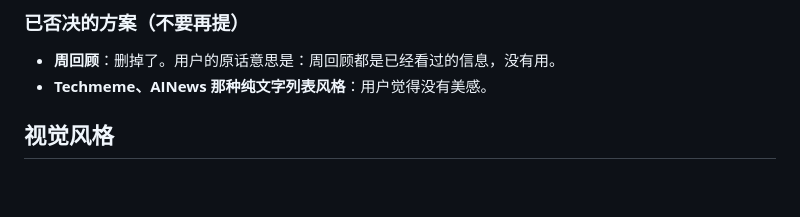
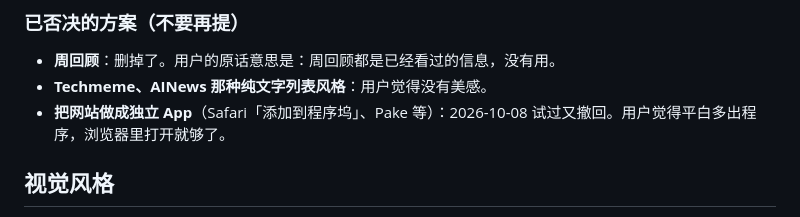
Before and after one commit to 2593040259zhangzhenning-blip/daily-ai-news, a Markdown page: CLAUDE.md, the part around the change. Rendered like a GitHub page; blank space fills up the shorter version.

Commit message:
CLAUDE.md：记下不做独立 App
Co-Authored-By: Claude Opus 5.5 <noreply@anthropic.com>
Claude-Session: https://claude.ai/code/session_01B5qKAHbQpWeF3KdmcPbydA

```diff
--- a/CLAUDE.md
+++ b/CLAUDE.md
@@ -31,6 +31,7 @@ Signal 是张振宁（Zhenning）给**自己**用的 AI 新闻简报：每天早
 
 - **周回顾**：删掉了。用户的原话意思是：周回顾都是已经看过的信息，没有用。
 - **Techmeme、AINews 那种纯文字列表风格**：用户觉得没有美感。
+- **把网站做成独立 App**（Safari「添加到程序坞」、Pake 等）：2026-10-08 试过又撤回。用户觉得平白多出程序，浏览器里打开就够了。
 
 ## 视觉风格
 
```
